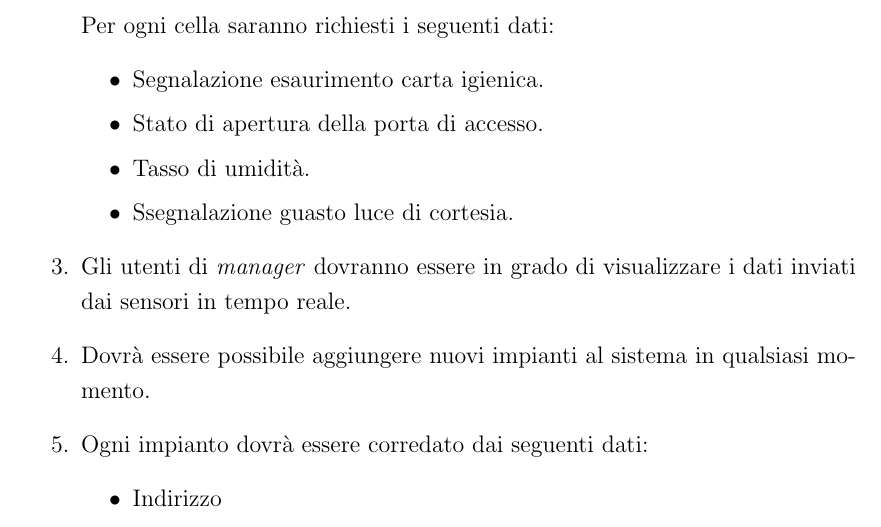
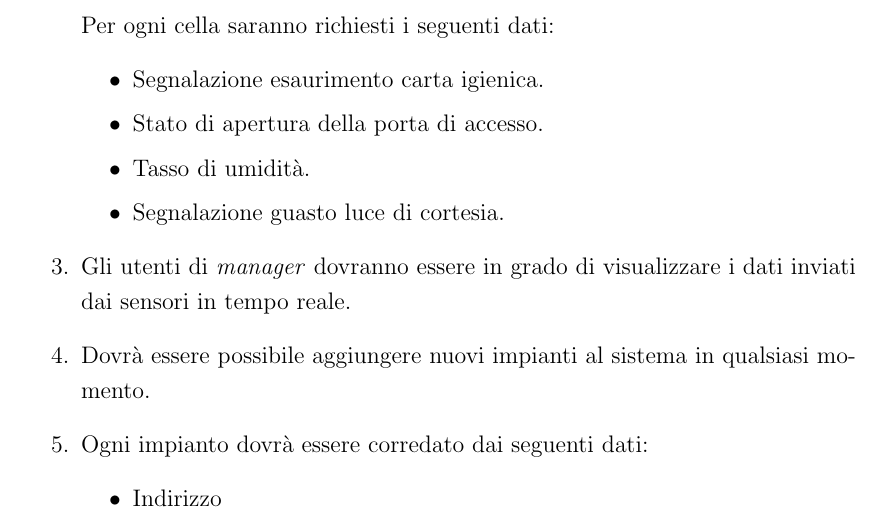
Before and after one commit to Luxor001/sctm1617-smart-public-restroom, a LaTeX document (report/report.tex): part of page 11 of 21, cut so that both start at the same text. Compiled offline with pdfLaTeX.

Commit message:
Fix di un typo

```diff
--- a/report/report.tex
+++ b/report/report.tex
@@ -203,7 +203,7 @@ Per ogni cella saranno richiesti i seguenti dati:
 \item Segnalazione esaurimento carta igienica.
 \item Stato di apertura della porta di accesso.
 \item Tasso di umidità.
-\item Ssegnalazione guasto luce di cortesia.
+\item Segnalazione guasto luce di cortesia.
 \end{itemize}
 \item Gli utenti di \textit{manager} dovranno essere in grado di visualizzare i dati inviati dai sensori in tempo reale.
 \item Dovrà essere possibile aggiungere nuovi impianti al sistema in qualsiasi momento.
```
